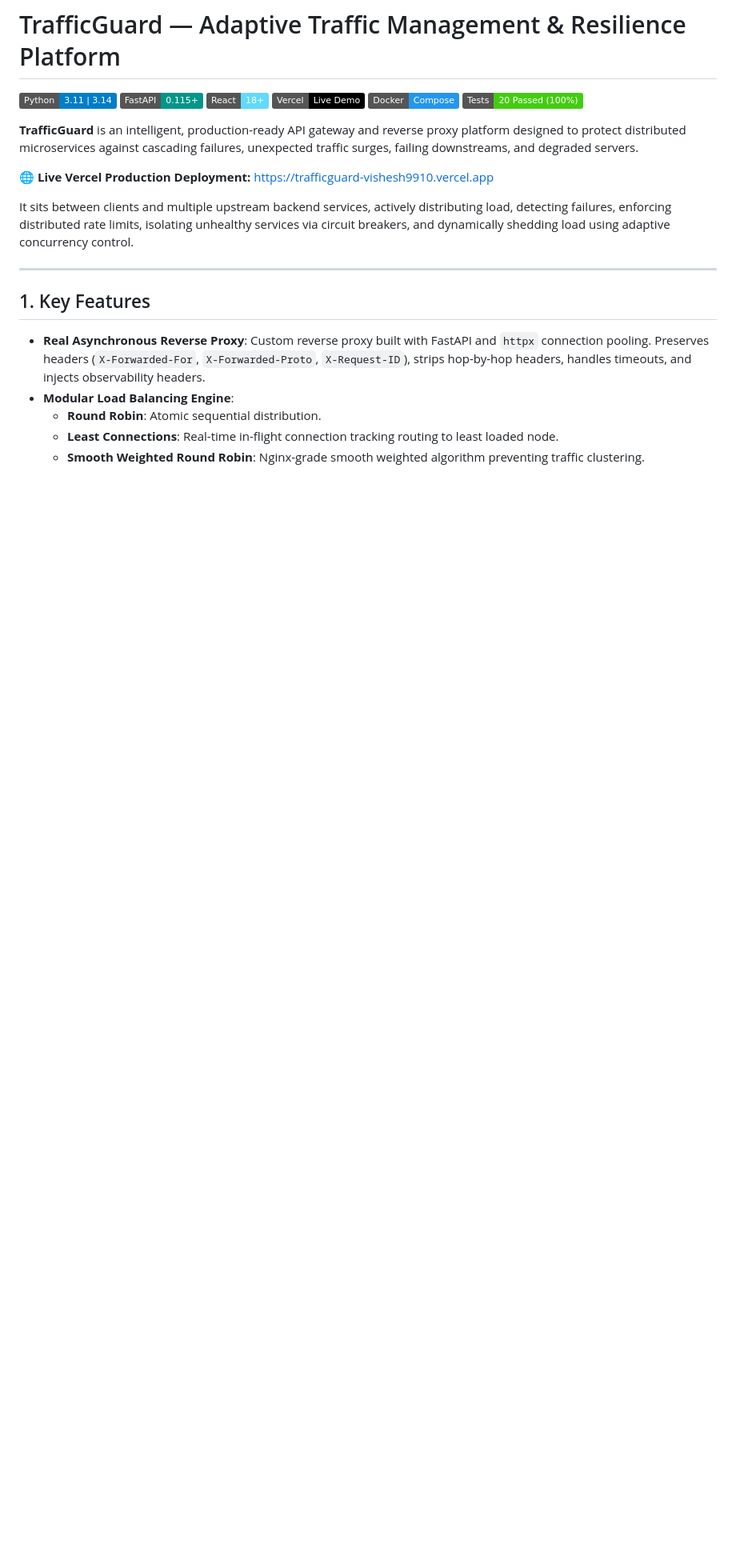
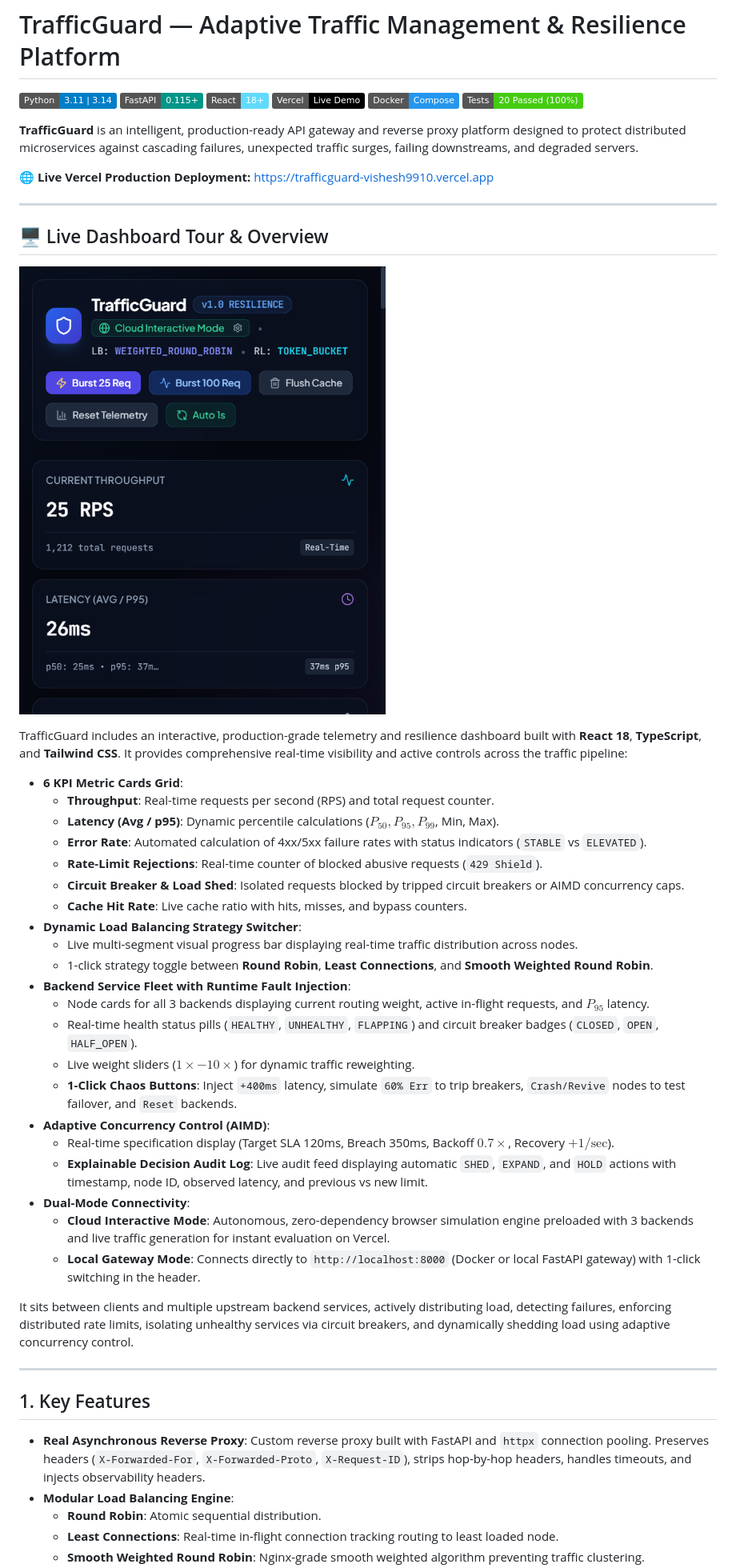
Before and after one commit to THAKURSAHAB9910/TrafficGuard, a Markdown page: README.md, the part around the change. Shown at 80% size. Drawn GitHub-style; pictures changed too: assets/dashboard-preview.png (added); badges without logos; blank space fills up the shorter version.

Commit message:
docs: add Live Dashboard tour, visual preview, architecture & Vercel deployment details

```diff
--- a/README.md
+++ b/README.md
@@ -10,6 +10,36 @@
 **TrafficGuard** is an intelligent, production-ready API gateway and reverse proxy platform designed to protect distributed microservices against cascading failures, unexpected traffic surges, failing downstreams, and degraded servers.
 
 🌐 **Live Vercel Production Deployment:** [https://trafficguard-vishesh9910.vercel.app](https://trafficguard-vishesh9910.vercel.app)
+
+---
+
+## 🖥️ Live Dashboard Tour & Overview
+
+[![TrafficGuard Live Dashboard Preview](assets/dashboard-preview.png)](https://trafficguard-vishesh9910.vercel.app)
+
+TrafficGuard includes an interactive, production-grade telemetry and resilience dashboard built with **React 18**, **TypeScript**, and **Tailwind CSS**. It provides comprehensive real-time visibility and active controls across the traffic pipeline:
+
+- **6 KPI Metric Cards Grid**:
+  - **Throughput**: Real-time requests per second (RPS) and total request counter.
+  - **Latency (Avg / p95)**: Dynamic percentile calculations ($P_{50}, P_{95}, P_{99}$, Min, Max).
+  - **Error Rate**: Automated calculation of 4xx/5xx failure rates with status indicators (`STABLE` vs `ELEVATED`).
+  - **Rate-Limit Rejections**: Real-time counter of blocked abusive requests (`429 Shield`).
+  - **Circuit Breaker & Load Shed**: Isolated requests blocked by tripped circuit breakers or AIMD concurrency caps.
+  - **Cache Hit Rate**: Live cache ratio with hits, misses, and bypass counters.
+- **Dynamic Load Balancing Strategy Switcher**:
+  - Live multi-segment visual progress bar displaying real-time traffic distribution across nodes.
+  - 1-click strategy toggle between **Round Robin**, **Least Connections**, and **Smooth Weighted Round Robin**.
+- **Backend Service Fleet with Runtime Fault Injection**:
+  - Node cards for all 3 backends displaying current routing weight, active in-flight requests, and $P_{95}$ latency.
+  - Real-time health status pills (`HEALTHY`, `UNHEALTHY`, `FLAPPING`) and circuit breaker badges (`CLOSED`, `OPEN`, `HALF_OPEN`).
+  - Live weight sliders ($1\times - 10\times$) for dynamic traffic reweighting.
+  - **1-Click Chaos Buttons**: Inject `+400ms` latency, simulate `60% Err` to trip breakers, `Crash/Revive` nodes to test failover, and `Reset` backends.
+- **Adaptive Concurrency Control (AIMD)**:
+  - Real-time specification display (Target SLA 120ms, Breach 350ms, Backoff $0.7\times$, Recovery $+1/\text{sec}$).
+  - **Explainable Decision Audit Log**: Live audit feed displaying automatic `SHED`, `EXPAND`, and `HOLD` actions with timestamp, node ID, observed latency, and previous vs new limit.
+- **Dual-Mode Connectivity**:
+  - **Cloud Interactive Mode**: Autonomous, zero-dependency browser simulation engine preloaded with 3 backends and live traffic generation for instant evaluation on Vercel.
+  - **Local Gateway Mode**: Connects directly to `http://localhost:8000` (Docker or local FastAPI gateway) with 1-click switching in the header.
 
 It sits between clients and multiple upstream backend services, actively distributing load, detecting failures, enforcing distributed rate limits, isolating unhealthy services via circuit breakers, and dynamically shedding load using adaptive concurrency control.
 
```
Also changed, not shown: ARCHITECTURE.md (+38 -0 lines), 1 other file.
